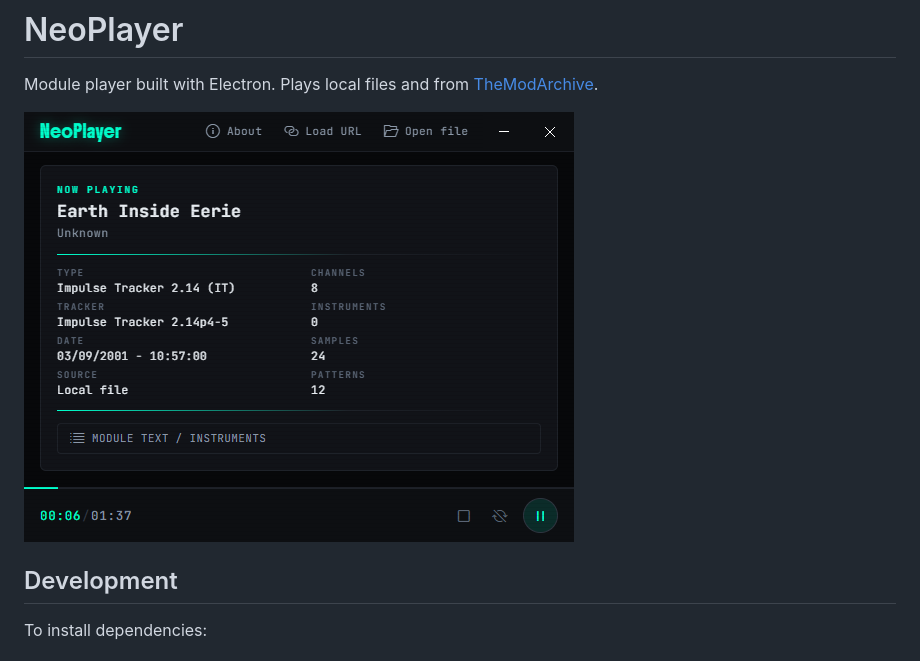
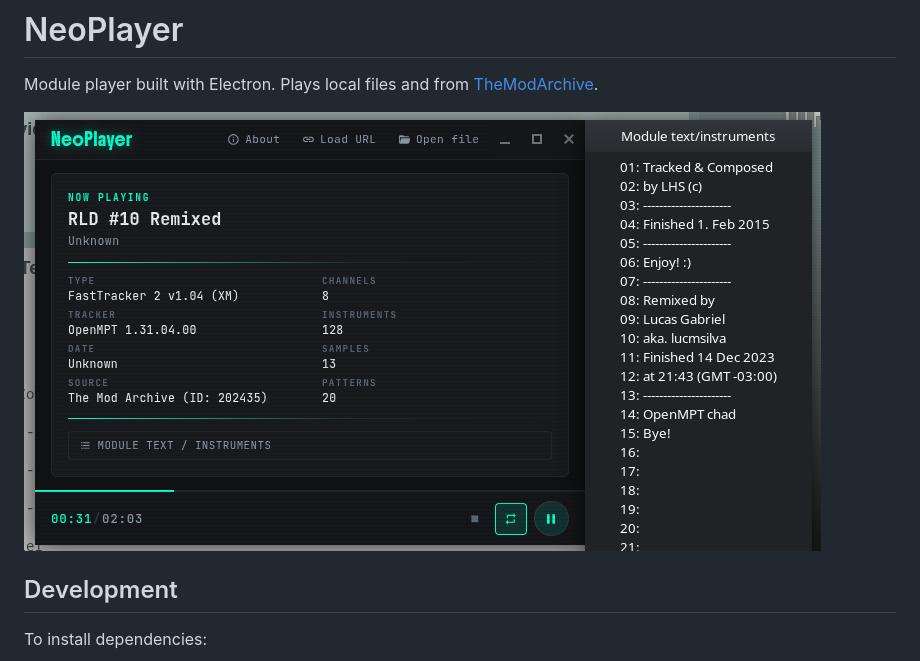
Before and after one commit to lucmsilva651/NeoPlayer, a Markdown page: README.md, the part around the change. GitHub-like rendering; pictures changed too: misc/screenshot.jpg (added), screenshot.png (deleted).

Commit message:
Update screenshot in README

```diff
--- a/README.md
+++ b/README.md
@@ -2,7 +2,7 @@
 
 Module player built with Electron. Plays local files and from [TheModArchive](https://themodarchive.org).
 
-![Screenshot](screenshot.png)
+![Screenshot](misc/screenshot.jpg)
 
 ## Development
 
```
